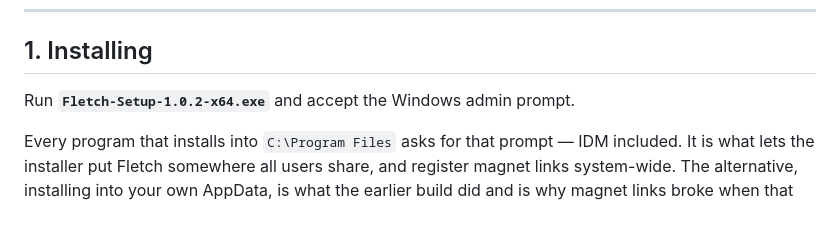
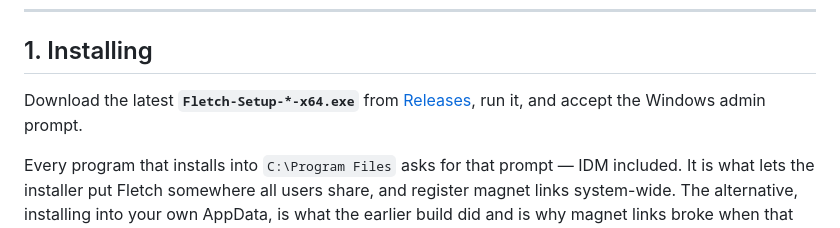
Before and after one commit to uncrownedprince786-collab/Fletch, a Markdown page: SETUP.md, the part around the change. Rendered like a GitHub page.

Commit message:
docs: point the setup guide at the latest release rather than a version
Co-Authored-By: Claude Opus 5 <noreply@anthropic.com>

```diff
--- a/SETUP.md
+++ b/SETUP.md
@@ -12,7 +12,9 @@ you start it. This page is the same thing in writing.
 
 ## 1. Installing
 
-Run **`Fletch-Setup-1.0.2-x64.exe`** and accept the Windows admin prompt.
+Download the latest **`Fletch-Setup-*-x64.exe`** from
+[Releases](https://github.com/uncrownedprince786-collab/Fletch/releases/latest),
+run it, and accept the Windows admin prompt.
 
 Every program that installs into `C:\Program Files` asks for that prompt —
 IDM included. It is what lets the installer put Fletch somewhere all users
```
